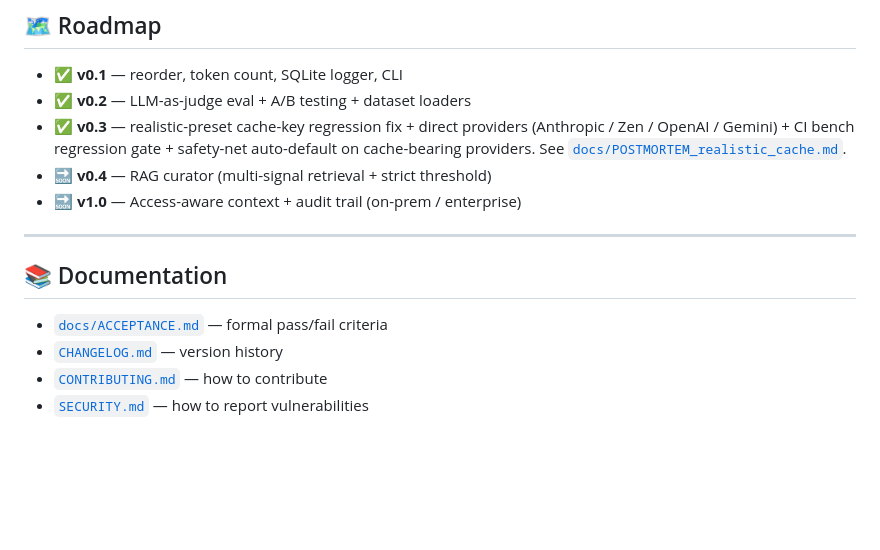
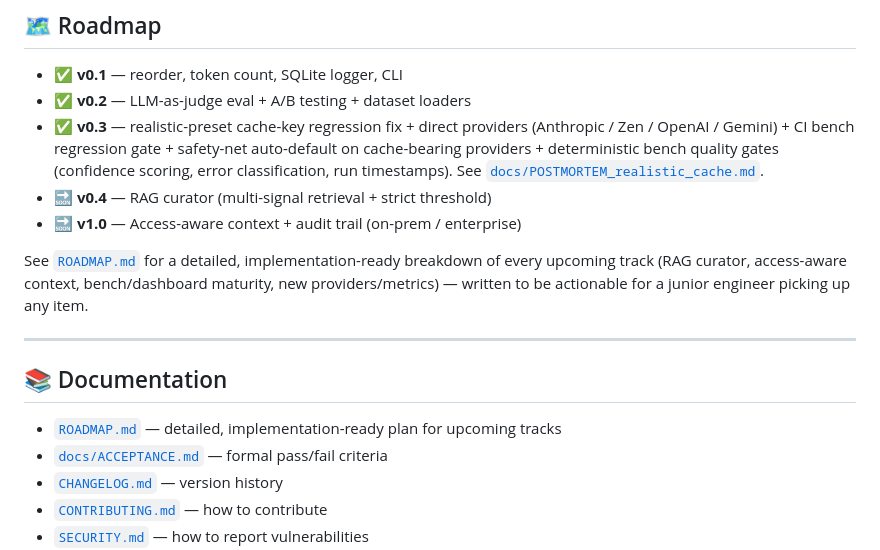
Before and after one commit to QuickLeopard/contextops, a Markdown page: README.md, the part around the change. Rendered like a GitHub page; blank space fills up the shorter version.

```diff
--- a/README.md
+++ b/README.md
@@ -357,14 +357,17 @@ See [`docs/ACCEPTANCE.md`](docs/ACCEPTANCE.md) for the formal pass criteria.
 
 - ✅ **v0.1** — reorder, token count, SQLite logger, CLI
 - ✅ **v0.2** — LLM-as-judge eval + A/B testing + dataset loaders
-- ✅ **v0.3** — realistic-preset cache-key regression fix + direct providers (Anthropic / Zen / OpenAI / Gemini) + CI bench regression gate + safety-net auto-default on cache-bearing providers. See [`docs/POSTMORTEM_realistic_cache.md`](docs/POSTMORTEM_realistic_cache.md).
+- ✅ **v0.3** — realistic-preset cache-key regression fix + direct providers (Anthropic / Zen / OpenAI / Gemini) + CI bench regression gate + safety-net auto-default on cache-bearing providers + deterministic bench quality gates (confidence scoring, error classification, run timestamps). See [`docs/POSTMORTEM_realistic_cache.md`](docs/POSTMORTEM_realistic_cache.md).
 - 🔜 **v0.4** — RAG curator (multi-signal retrieval + strict threshold)
 - 🔜 **v1.0** — Access-aware context + audit trail (on-prem / enterprise)
+
+See [`ROADMAP.md`](ROADMAP.md) for a detailed, implementation-ready breakdown of every upcoming track (RAG curator, access-aware context, bench/dashboard maturity, new providers/metrics) — written to be actionable for a junior engineer picking up any item.
 
 ---
 
 ## 📚 Documentation
 
+- [`ROADMAP.md`](ROADMAP.md) — detailed, implementation-ready plan for upcoming tracks
 - [`docs/ACCEPTANCE.md`](docs/ACCEPTANCE.md) — formal pass/fail criteria
 - [`CHANGELOG.md`](CHANGELOG.md) — version history
 - [`CONTRIBUTING.md`](CONTRIBUTING.md) — how to contribute
```
Also changed, not shown: ROADMAP.md (added, +457 -0 lines).
